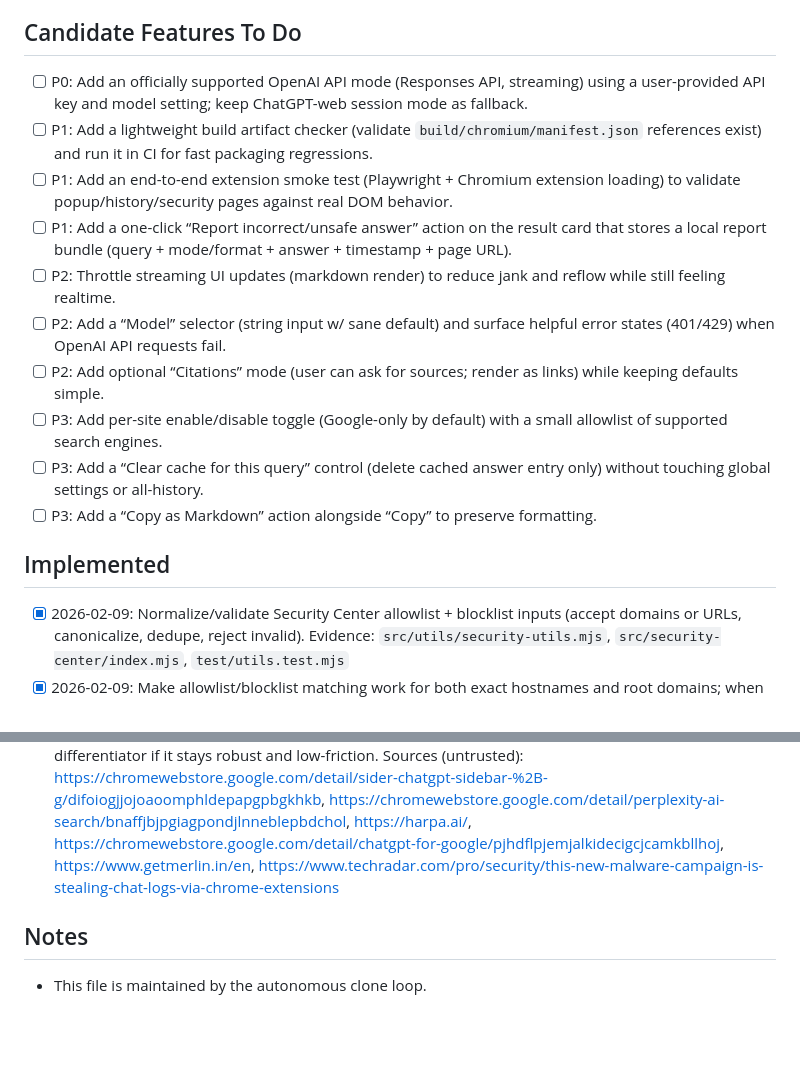
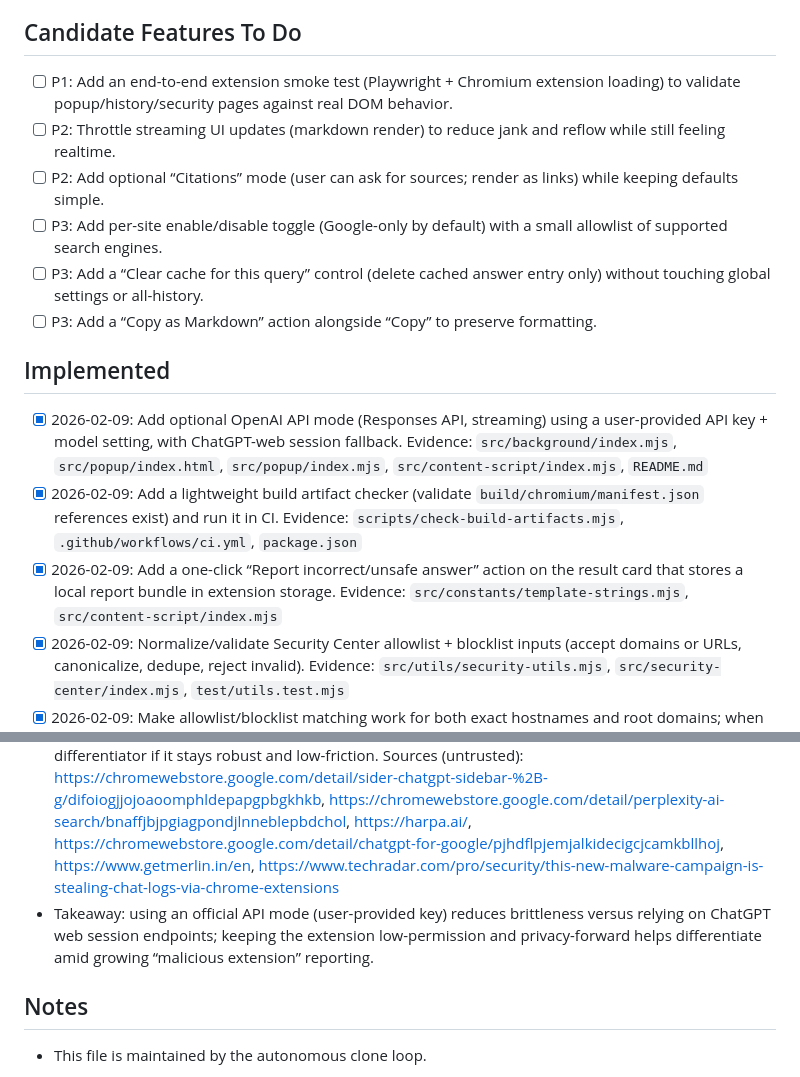
Before and after one commit to sarveshkapre/gptx, a Markdown page: CLONE_FEATURES.md, 2 parts joined by grey strips. Rendered like a GitHub page; blank space fills up the shorter version.

```diff
--- a/CLONE_FEATURES.md
+++ b/CLONE_FEATURES.md
@@ -7,18 +7,20 @@
 - Gaps found during codebase exploration
 
 ## Candidate Features To Do
-- [ ] P0: Add an officially supported OpenAI API mode (Responses API, streaming) using a user-provided API key and model setting; keep ChatGPT-web session mode as fallback.
-- [ ] P1: Add a lightweight build artifact checker (validate `build/chromium/manifest.json` references exist) and run it in CI for fast packaging regressions.
 - [ ] P1: Add an end-to-end extension smoke test (Playwright + Chromium extension loading) to validate popup/history/security pages against real DOM behavior.
-- [ ] P1: Add a one-click “Report incorrect/unsafe answer” action on the result card that stores a local report bundle (query + mode/format + answer + timestamp + page URL).
 - [ ] P2: Throttle streaming UI updates (markdown render) to reduce jank and reflow while still feeling realtime.
-- [ ] P2: Add a “Model” selector (string input w/ sane default) and surface helpful error states (401/429) when OpenAI API requests fail.
 - [ ] P2: Add optional “Citations” mode (user can ask for sources; render as links) while keeping defaults simple.
 - [ ] P3: Add per-site enable/disable toggle (Google-only by default) with a small allowlist of supported search engines.
 - [ ] P3: Add a “Clear cache for this query” control (delete cached answer entry only) without touching global settings or all-history.
 - [ ] P3: Add a “Copy as Markdown” action alongside “Copy” to preserve formatting.
 
 ## Implemented
+- [x] 2026-02-09: Add optional OpenAI API mode (Responses API, streaming) using a user-provided API key + model setting, with ChatGPT-web session fallback.
+  Evidence: `src/background/index.mjs`, `src/popup/index.html`, `src/popup/index.mjs`, `src/content-script/index.mjs`, `README.md`
+- [x] 2026-02-09: Add a lightweight build artifact checker (validate `build/chromium/manifest.json` references exist) and run it in CI.
+  Evidence: `scripts/check-build-artifacts.mjs`, `.github/workflows/ci.yml`, `package.json`
+- [x] 2026-02-09: Add a one-click “Report incorrect/unsafe answer” action on the result card that stores a local report bundle in extension storage.
+  Evidence: `src/constants/template-strings.mjs`, `src/content-script/index.mjs`
 - [x] 2026-02-09: Normalize/validate Security Center allowlist + blocklist inputs (accept domains or URLs, canonicalize, dedupe, reject invalid).
   Evidence: `src/utils/security-utils.mjs`, `src/security-center/index.mjs`, `test/utils.test.mjs`
 - [x] 2026-02-09: Make allowlist/blocklist matching work for both exact hostnames and root domains; when “Allow”ing from the warning modal, store the root domain.
@@ -59,6 +61,7 @@
 - Utility extraction (`history-utils`, `security-utils`, `safe-html`) reduces duplicate logic and makes critical behavior testable.
 - Market scan (Feb 2026): competing “AI for Google” extensions commonly emphasize multi-site coverage, summarize/page-reading, and model choice; GPTx’s Security Center is a potential differentiator if it stays robust and low-friction.
   Sources (untrusted): https://chromewebstore.google.com/detail/sider-chatgpt-sidebar-%2B-g/difoiogjjojoaoomphldepapgpbgkhkb, https://chromewebstore.google.com/detail/perplexity-ai-search/bnaffjbjpgiagpondjlnneblepbdchol, https://harpa.ai/, https://chromewebstore.google.com/detail/chatgpt-for-google/pjhdflpjemjalkidecigcjcamkbllhoj, https://www.getmerlin.in/en, https://www.techradar.com/pro/security/this-new-malware-campaign-is-stealing-chat-logs-via-chrome-extensions
+- Takeaway: using an official API mode (user-provided key) reduces brittleness versus relying on ChatGPT web session endpoints; keeping the extension low-permission and privacy-forward helps differentiate amid growing “malicious extension” reporting.
 
 ## Notes
 - This file is maintained by the autonomous clone loop.
```
Also changed, not shown: PROJECT_MEMORY.md (+33 -0 lines).
